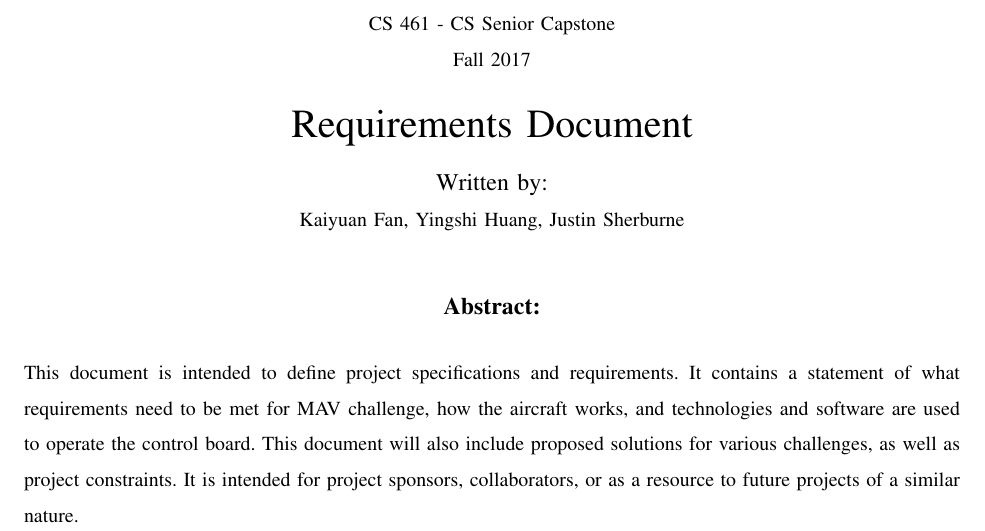
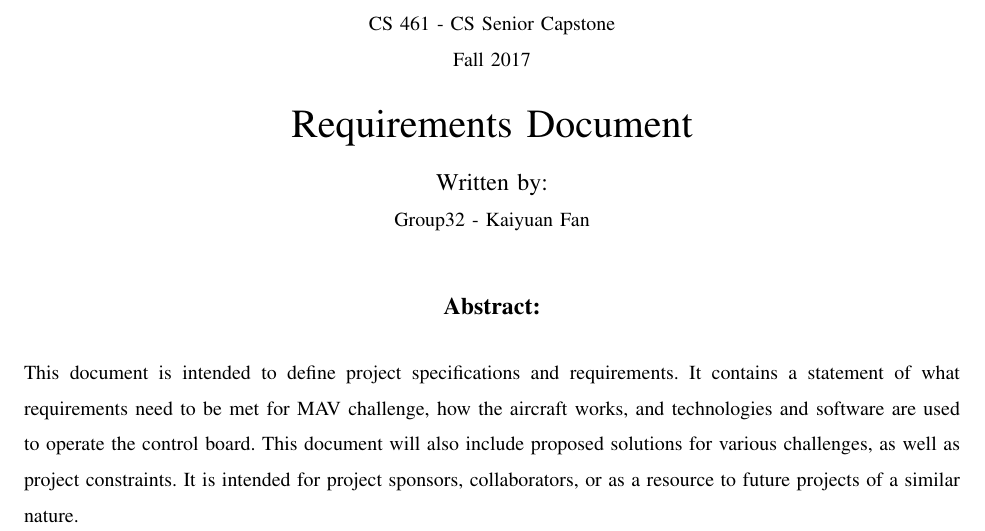
Before and after one commit to OSU-Capstone-MAV-Challenge/CS461_Group_32, a LaTeX paper (Docs/Tech_Review/Kaiyuan_Fan/Technology_Review.tex): part of page 1 of 4, cut so that both start at the same text. Compiled offline with pdfLaTeX; a missing font is replaced by an installed copy or a similar font; a LaTeX package or settings file that is missing is left out.

Commit message:
update tech_review

```diff
--- a/Docs/Tech_Review/Kaiyuan_Fan/Technology_Review.tex
+++ b/Docs/Tech_Review/Kaiyuan_Fan/Technology_Review.tex
@@ -43,7 +43,7 @@
 \huge{Requirements Document}\par
 \vspace{2mm}
 \large{Written by:}\par
-\normalsize{Kaiyuan Fan, Yingshi Huang, Justin Sherburne}\par
+\normalsize{Group32 - Kaiyuan Fan}\par
 \vspace{8mm}
 \large{\textbf{Abstract:}}\par
 \end{center}
```
